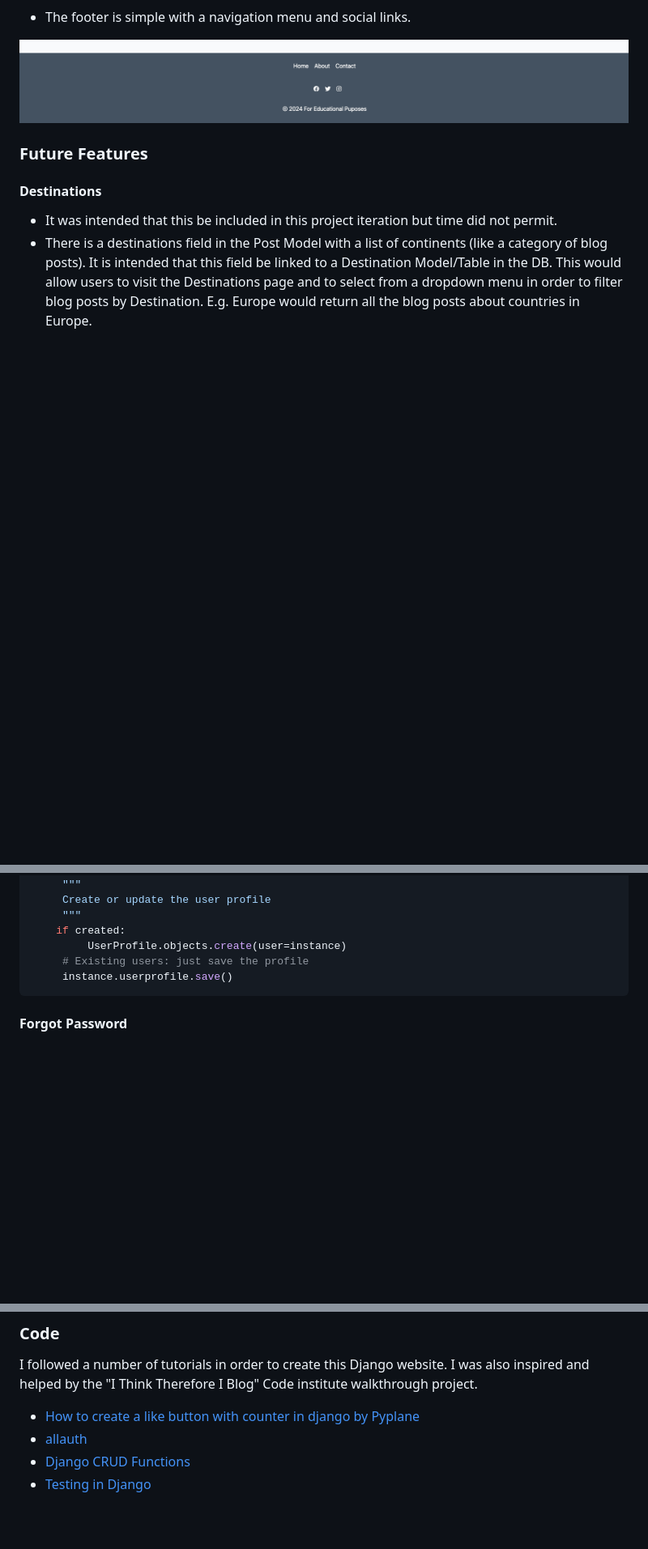
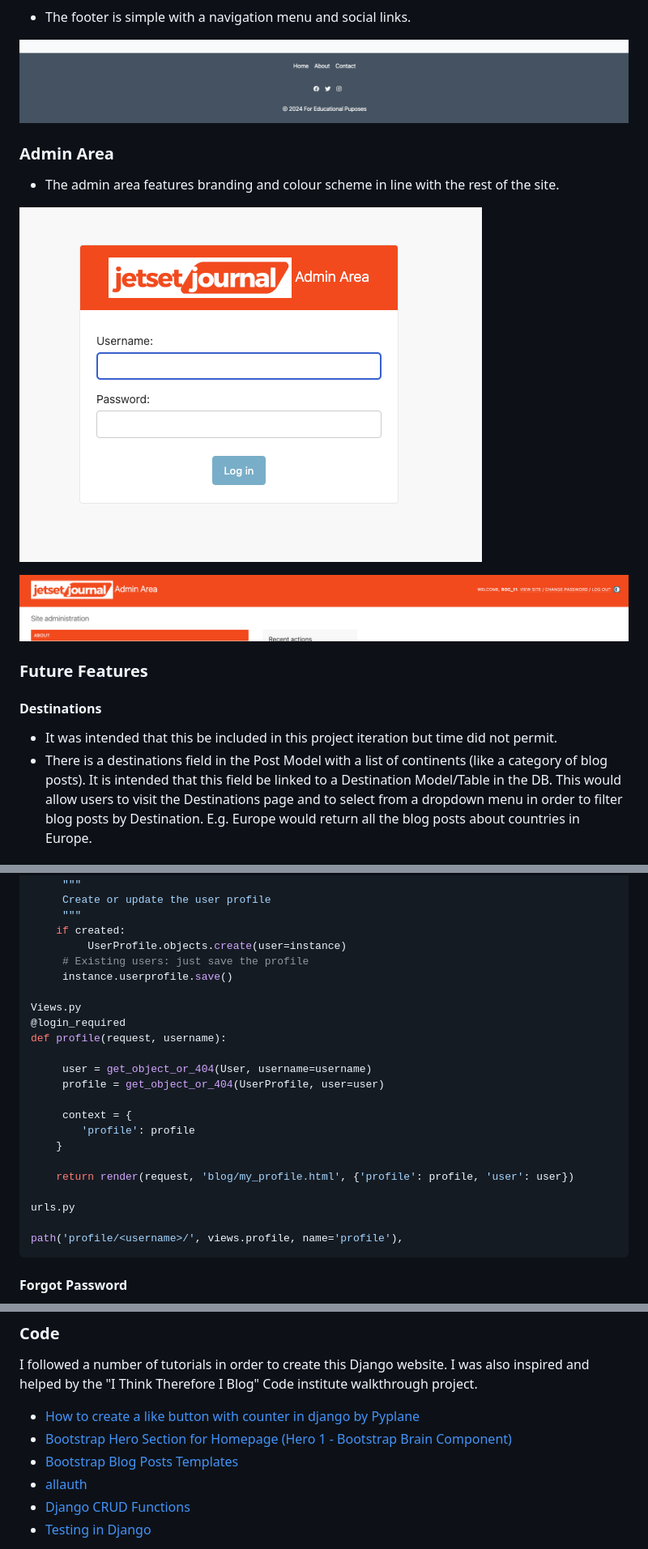
Before and after one commit to roc-11/pp4-jetset-journal, a Markdown page: README.md, 3 parts joined by grey strips. Shown at 81% size. GitHub-like rendering; pictures changed too: documentation/features/admin-area.png (added), documentation/features/admin-login.png (added); blank space fills up the shorter version.

````diff
--- a/README.md
+++ b/README.md
@@ -334,6 +334,14 @@ def about_jetset_journal(request):
 
 ![Screenshot of the footer](documentation/features/footer.png)
 
+### Admin Area
+
+* The admin area features branding and colour scheme in line with the rest of the site.
+
+![Screenshot of the admin login](documentation/features/admin-login.png)
+
+![Screenshot of the admin area](documentation/features/admin-area.png)
+
 ### Future Features
 
 #### Destinations
@@ -389,6 +399,23 @@ class UserProfile(models.Model):
          UserProfile.objects.create(user=instance)
      # Existing users: just save the profile
      instance.userprofile.save()
+
+Views.py
+@login_required
+def profile(request, username):
+
+     user = get_object_or_404(User, username=username)
+     profile = get_object_or_404(UserProfile, user=user)
+
+     context = {
+        'profile': profile
+    }
+
+    return render(request, 'blog/my_profile.html', {'profile': profile, 'user': user})
+
+urls.py
+
+path('profile/<username>/', views.profile, name='profile'),
 ```
 
 #### Forgot Password
@@ -710,6 +737,8 @@ You can fork this repository by using the following steps:
 
 I followed a number of tutorials in order to create this Django website. I was also inspired and helped by the "I Think Therefore I Blog" Code institute walkthrough project.
 * [How to create a like button with counter in django by Pyplane](https://www.youtube.com/watch?v=xqFM6ykQEwo)
+* [Bootstrap Hero Section for Homepage (Hero 1 - Bootstrap Brain Component)](https://bootstrapbrain.com/component/bootstrap-5-hero-image-section-example/#preview)
+* [Bootstrap Blog Posts Templates](https://getbootstrap.com/docs/5.3/examples/blog/#)
 * [allauth](https://django-allauth.readthedocs.io/en/latest/)
 * [Django CRUD Functions](https://www.youtube.com/watch?v=EX6Tt-ZW0so)
 * [Testing in Django](https://docs.djangoproject.com/en/4.2/topics/testing/)
````
Also changed, not shown: other parts of README.md (+2 -0 lines), documentation/features/about page.png (renamed from documentation/features/about_page.png), 5 other files.
